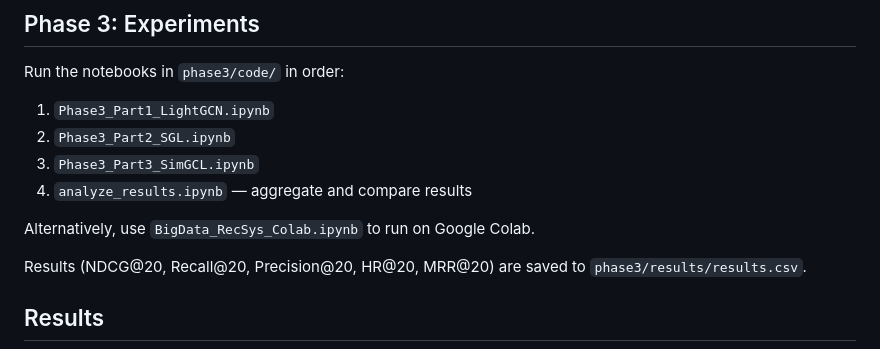
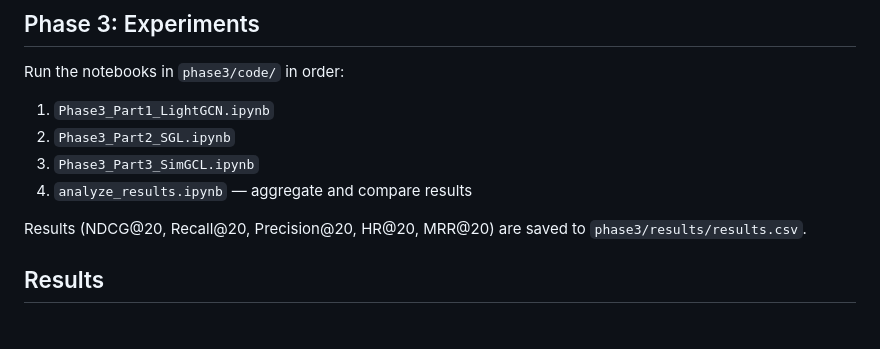
Before and after one commit to nguyenvmthien/Collaborative-Filtering-with-Implicit-Feedback, a Markdown page: README.md, the part around the change. GitHub-like rendering; blank space fills up the shorter version.

Commit message:
Update README to remove Colab usage note
Removed mention of using BigData_RecSys_Colab.ipynb for Google Colab.

```diff
--- a/README.md
+++ b/README.md
@@ -107,8 +107,6 @@ Run the notebooks in `phase3/code/` in order:
 3. `Phase3_Part3_SimGCL.ipynb`
 4. `analyze_results.ipynb` — aggregate and compare results
 
-Alternatively, use `BigData_RecSys_Colab.ipynb` to run on Google Colab.
-
 Results (NDCG@20, Recall@20, Precision@20, HR@20, MRR@20) are saved to `phase3/results/results.csv`.
 
 ## Results
```
